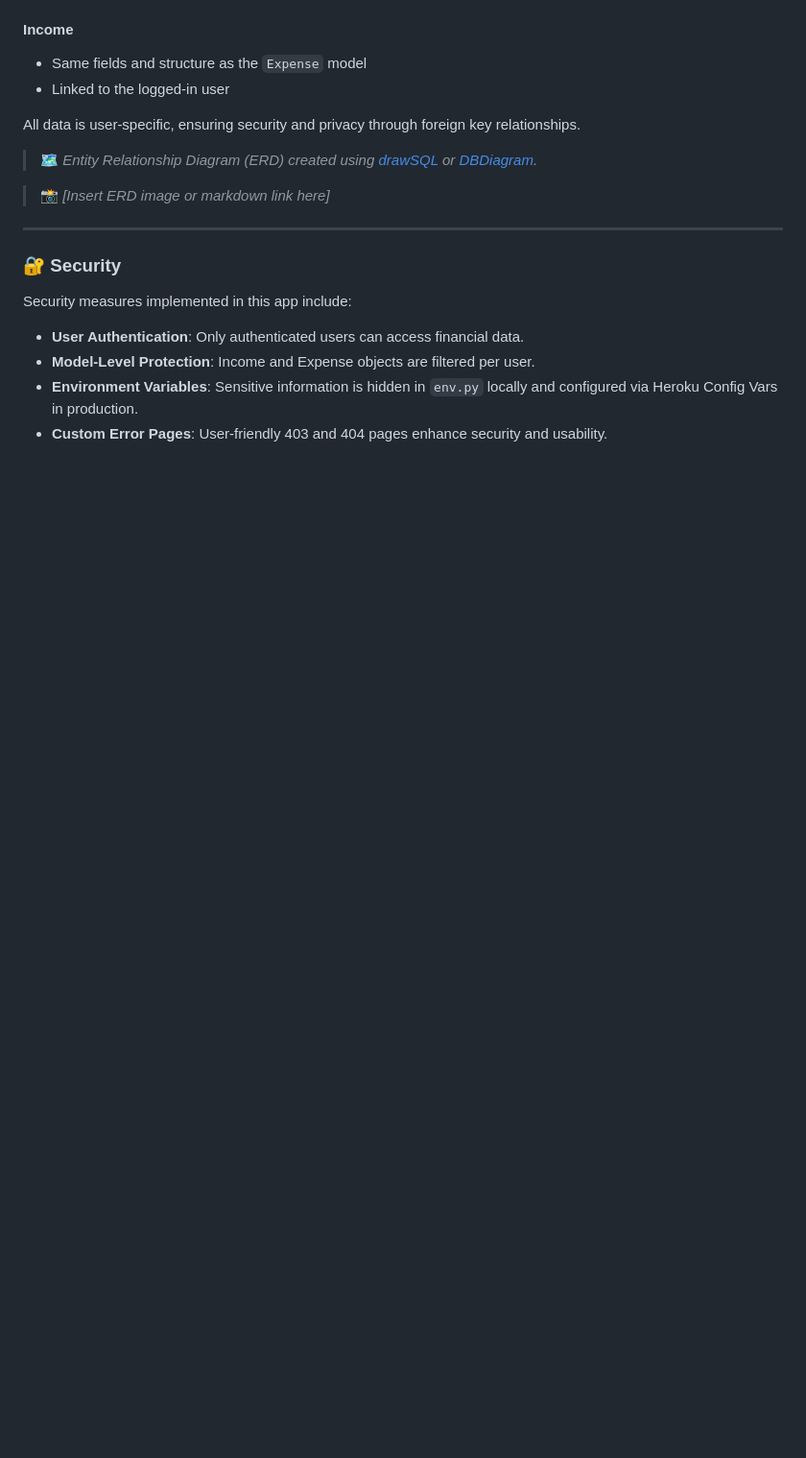
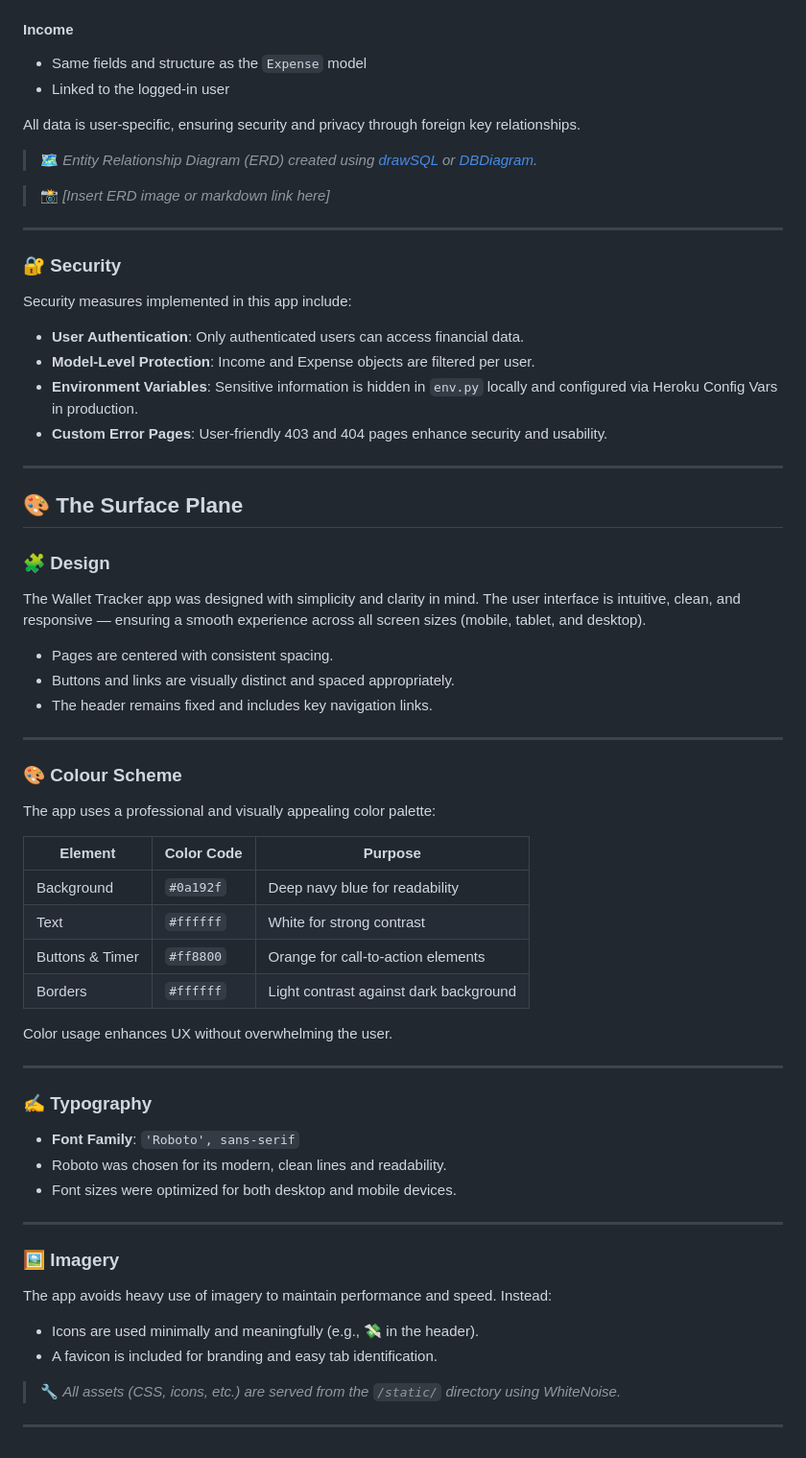
Before and after one commit to Omar6688/wallet_tracker, a Markdown page: README.md, the part around the change. Shown: that part at 96% size. GitHub-like rendering; blank space fills up the shorter version.

Commit message:
Add the surface plane

```diff
--- a/README.md
+++ b/README.md
@@ -375,3 +375,53 @@ Security measures implemented in this app include:
 - **Model-Level Protection**: Income and Expense objects are filtered per user.
 - **Environment Variables**: Sensitive information is hidden in `env.py` locally and configured via Heroku Config Vars in production.
 - **Custom Error Pages**: User-friendly 403 and 404 pages enhance security and usability.
+
+
+---
+
+
+## 🎨 The Surface Plane
+
+### 🧩 Design
+
+The Wallet Tracker app was designed with simplicity and clarity in mind. The user interface is intuitive, clean, and responsive — ensuring a smooth experience across all screen sizes (mobile, tablet, and desktop).
+
+- Pages are centered with consistent spacing.
+- Buttons and links are visually distinct and spaced appropriately.
+- The header remains fixed and includes key navigation links.
+
+---
+
+### 🎨 Colour Scheme
+
+The app uses a professional and visually appealing color palette:
+
+| Element         | Color Code  | Purpose                              |
+|-----------------|-------------|--------------------------------------|
+| Background      | `#0a192f`   | Deep navy blue for readability       |
+| Text            | `#ffffff`   | White for strong contrast            |
+| Buttons & Timer | `#ff8800`   | Orange for call-to-action elements   |
+| Borders         | `#ffffff`   | Light contrast against dark background |
+
+Color usage enhances UX without overwhelming the user.
+
+---
+
+### ✍️ Typography
+
+- **Font Family**: `'Roboto', sans-serif`
+- Roboto was chosen for its modern, clean lines and readability.
+- Font sizes were optimized for both desktop and mobile devices.
+
+---
+
+### 🖼️ Imagery
+
+The app avoids heavy use of imagery to maintain performance and speed. Instead:
+
+- Icons are used minimally and meaningfully (e.g., 💸 in the header).
+- A favicon is included for branding and easy tab identification.
+
+> 🔧 *All assets (CSS, icons, etc.) are served from the `/static/` directory using WhiteNoise.*
+
+---
```
